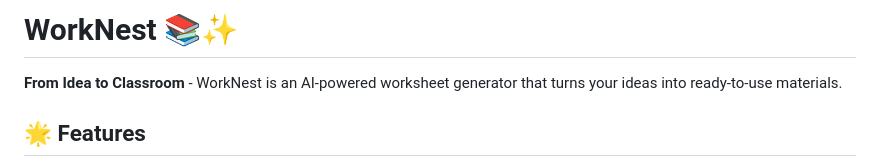
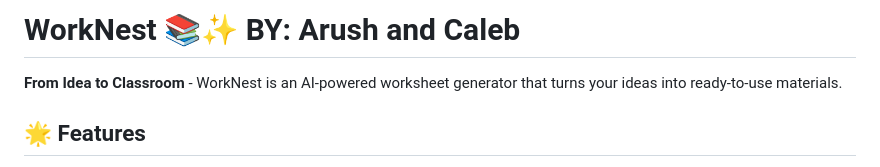
Before and after one commit to Caleb-Gawthroupe/worknest, a Markdown page: README.md, the part around the change. Rendered like a GitHub page.

```diff
--- a/README.md
+++ b/README.md
@@ -1,4 +1,4 @@
-# WorkNest 📚✨
+# WorkNest 📚✨ BY: Arush and Caleb
 
 **From Idea to Classroom** - WorkNest is an AI-powered worksheet generator that turns your ideas into ready-to-use materials.
 
```
